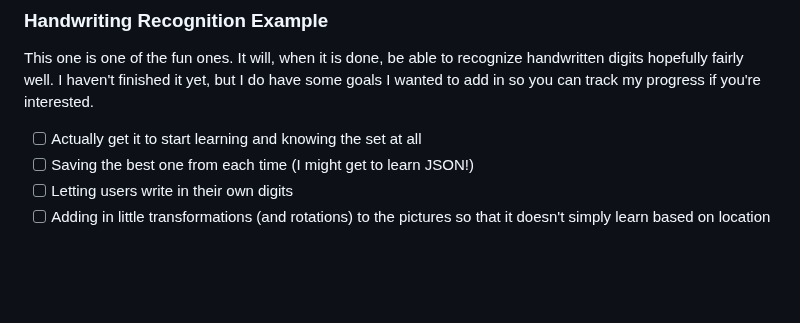
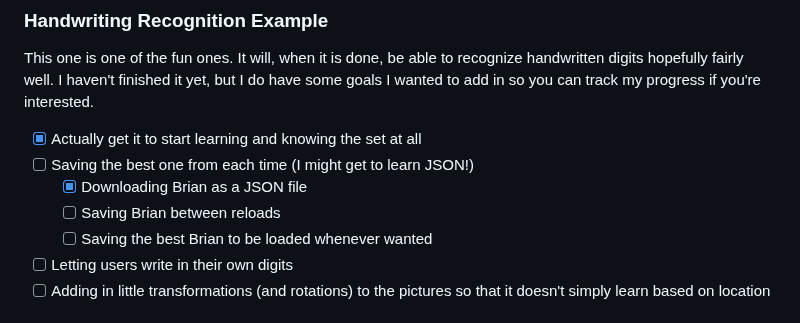
Before and after one commit to intentionalDisaster99/NeuralNetworkLibrary, a Markdown page: README.md, the part around the change. GitHub-like rendering; blank space fills up the shorter version.

Commit message:
Update README.md
Updated MNIST Brian goals

```diff
--- a/README.md
+++ b/README.md
@@ -29,8 +29,11 @@ Then, for the harder method, you can simply download the files and run them with
 ### Handwriting Recognition Example
 This one is one of the fun ones. It will, when it is done, be able to recognize handwritten digits hopefully fairly well. I haven't finished it yet, but I do have some goals I wanted to add in so you can track my progress if you're interested.
 
-- [ ] Actually get it to start learning and knowing the set at all
+- [x] Actually get it to start learning and knowing the set at all
 - [ ] Saving the best one from each time \(I might get to learn JSON!)
+  - [x] Downloading Brian as a JSON file
+  - [ ] Saving Brian between reloads
+  - [ ] Saving the best Brian to be loaded whenever wanted
 - [ ] Letting users write in their own digits
 - [ ] Adding in little transformations \(and rotations) to the pictures so that it doesn't simply learn based on location
 
```
